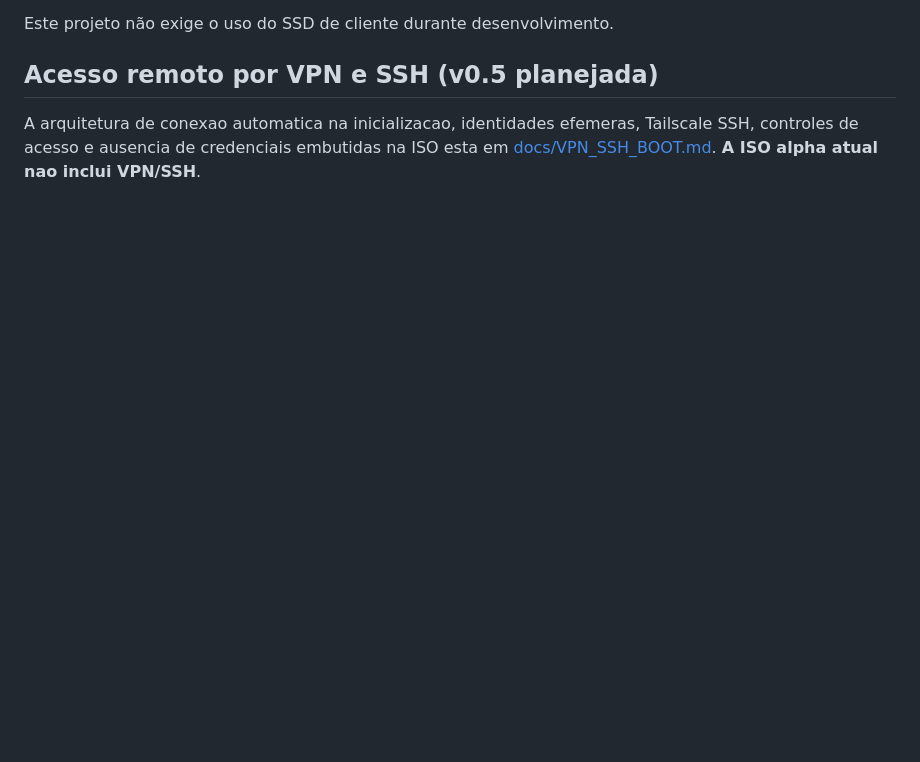
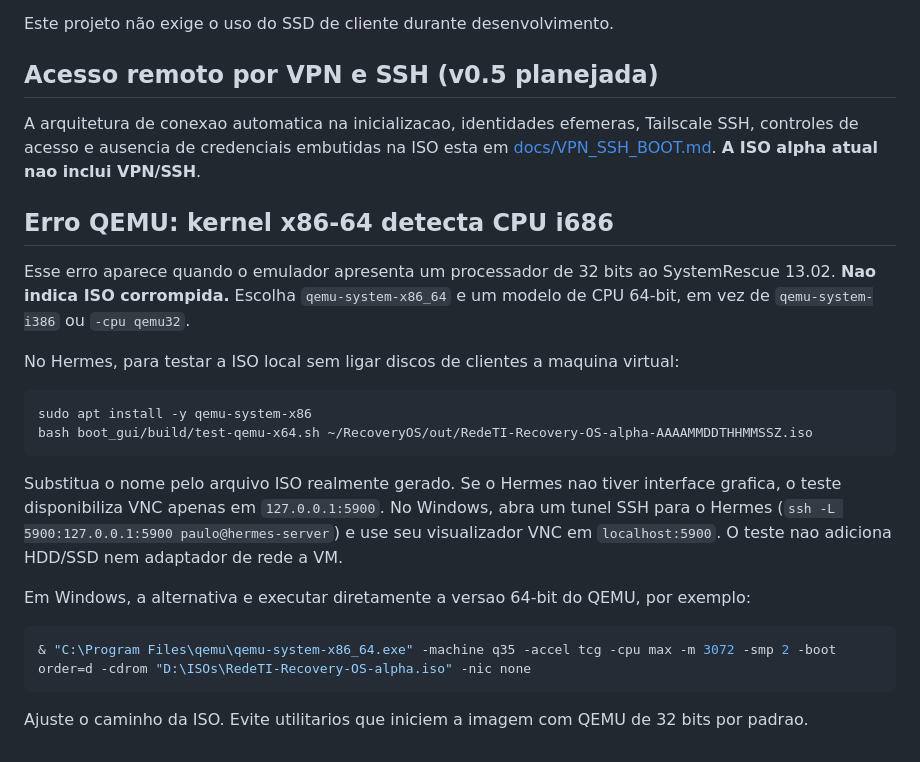
Before and after one commit to paulodepaula/SO_SYSTEM_RECOVERY, a Markdown page: boot_gui/README.md, the part around the change. Rendered like a GitHub page; blank space fills up the shorter version.

Commit message:
docs(lab): explain QEMU i686 CPU error and correct 64-bit VM launch

````diff
--- a/boot_gui/README.md
+++ b/boot_gui/README.md
@@ -116,3 +116,25 @@ Este projeto não exige o uso do SSD de cliente durante desenvolvimento.
 ## Acesso remoto por VPN e SSH (v0.5 planejada)
 
 A arquitetura de conexao automatica na inicializacao, identidades efemeras, Tailscale SSH, controles de acesso e ausencia de credenciais embutidas na ISO esta em [docs/VPN_SSH_BOOT.md](../docs/VPN_SSH_BOOT.md). **A ISO alpha atual nao inclui VPN/SSH**.
+
+
+## Erro QEMU: kernel x86-64 detecta CPU i686
+
+Esse erro aparece quando o emulador apresenta um processador de 32 bits ao SystemRescue 13.02. **Nao indica ISO corrompida.** Escolha `qemu-system-x86_64` e um modelo de CPU 64-bit, em vez de `qemu-system-i386` ou `-cpu qemu32`.
+
+No Hermes, para testar a ISO local sem ligar discos de clientes a maquina virtual:
+
+```bash
+sudo apt install -y qemu-system-x86
+bash boot_gui/build/test-qemu-x64.sh ~/RecoveryOS/out/RedeTI-Recovery-OS-alpha-AAAAMMDDTHHMMSSZ.iso
+```
+
+Substitua o nome pelo arquivo ISO realmente gerado. Se o Hermes nao tiver interface grafica, o teste disponibiliza VNC apenas em `127.0.0.1:5900`. No Windows, abra um tunel SSH para o Hermes (`ssh -L 5900:127.0.0.1:5900 paulo@hermes-server`) e use seu visualizador VNC em `localhost:5900`. O teste nao adiciona HDD/SSD nem adaptador de rede a VM.
+
+Em Windows, a alternativa e executar diretamente a versao 64-bit do QEMU, por exemplo:
+
+```powershell
+& "C:\Program Files\qemu\qemu-system-x86_64.exe" -machine q35 -accel tcg -cpu max -m 3072 -smp 2 -boot order=d -cdrom "D:\ISOs\RedeTI-Recovery-OS-alpha.iso" -nic none
+```
+
+Ajuste o caminho da ISO. Evite utilitarios que iniciem a imagem com QEMU de 32 bits por padrao.
````
